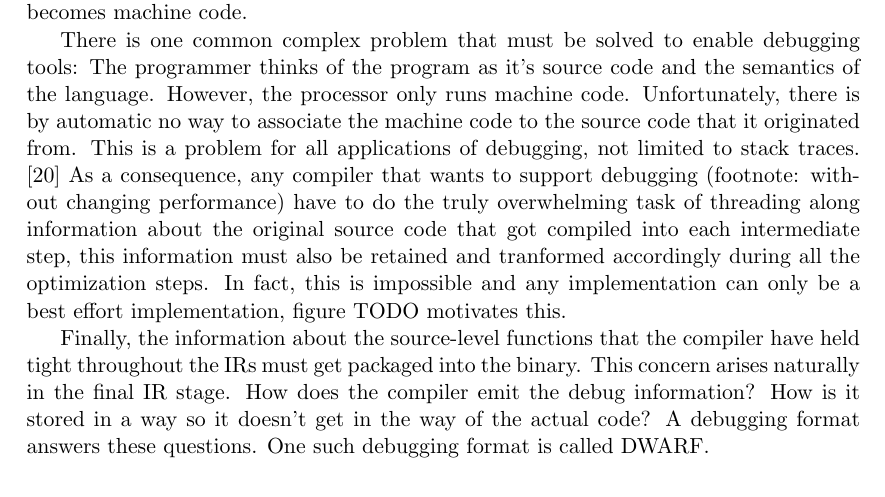
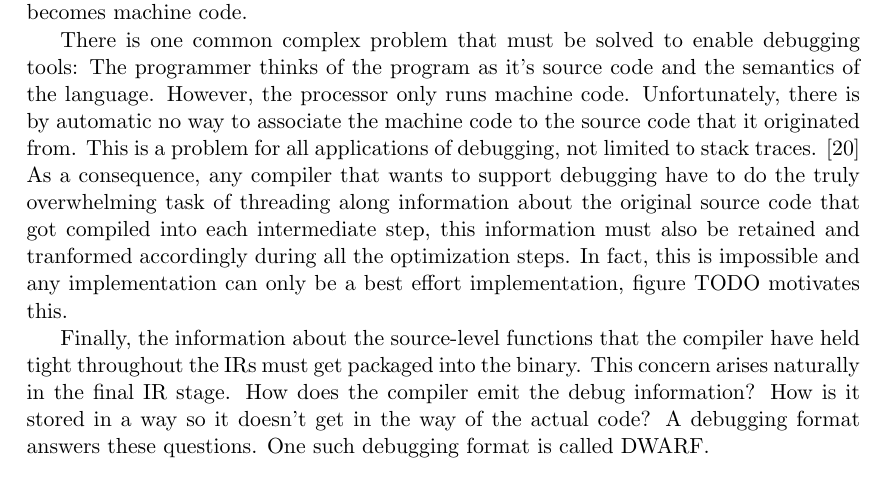
Before and after one commit to Tarrasch/exjobb, a LaTeX thesis (report/main.tex, which reads report/include/background.tex): part of page 9 of 19, cut so that both start at the same text. Compiled offline with pdfLaTeX.

Commit message:
Remove incorrect footnote

```diff
--- a/report/include/background.tex
+++ b/report/include/background.tex
@@ -260,8 +260,7 @@ semantics of the language. However, the processor only runs machine code.
 Unfortunately, there is by automatic no way to associate the machine code to the
 source code that it originated from. This is a problem for all applications of
 debugging, not limited to stack traces. \cite{eager2012introduction} As a consequence, any
-compiler that wants to support debugging (footnote: without changing
-performance) have to do the truly overwhelming task of threading along
+compiler that wants to support debugging have to do the truly overwhelming task of threading along
 information about the original source code that got compiled into each
 intermediate step, this information must also be retained and tranformed
 accordingly during all the optimization steps. In fact, this is impossible and
```
